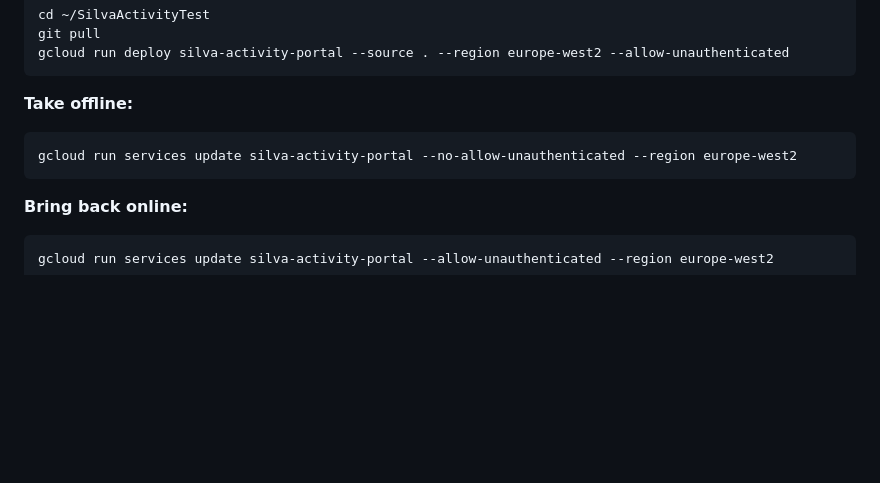
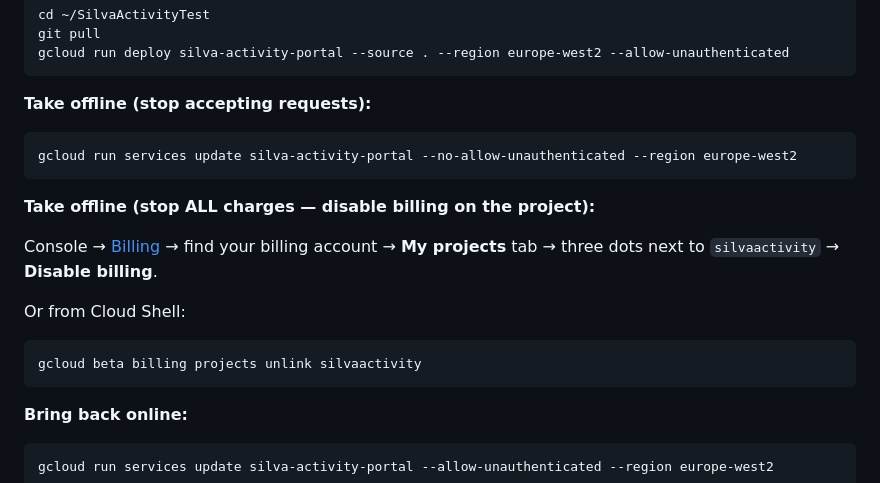
Before and after one commit to EliasRipley/SilvaActivityTest, a Markdown page: README.md, the part around the change. GitHub-like rendering; blank space fills up the shorter version.

Commit message:
Add billing disable instructions to README

````diff
--- a/README.md
+++ b/README.md
@@ -97,10 +97,20 @@ git pull
 gcloud run deploy silva-activity-portal --source . --region europe-west2 --allow-unauthenticated
 ```
 
-**Take offline:**
+**Take offline (stop accepting requests):**
 
 ```
 gcloud run services update silva-activity-portal --no-allow-unauthenticated --region europe-west2
+```
+
+**Take offline (stop ALL charges — disable billing on the project):**
+
+Console → [Billing](https://console.cloud.google.com/billing) → find your billing account → **My projects** tab → three dots next to `silvaactivity` → **Disable billing**.
+
+Or from Cloud Shell:
+
+```
+gcloud beta billing projects unlink silvaactivity
 ```
 
 **Bring back online:**
````
